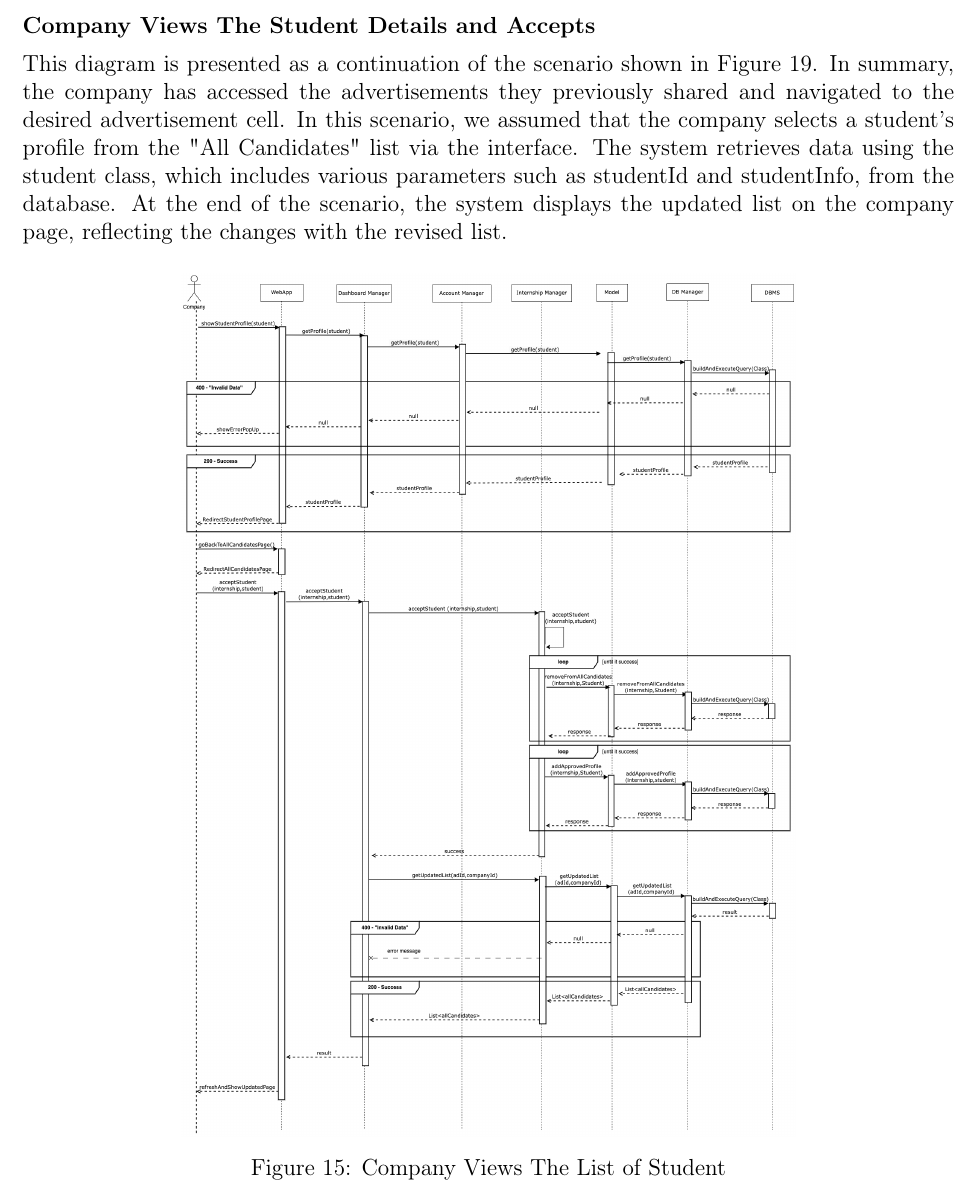
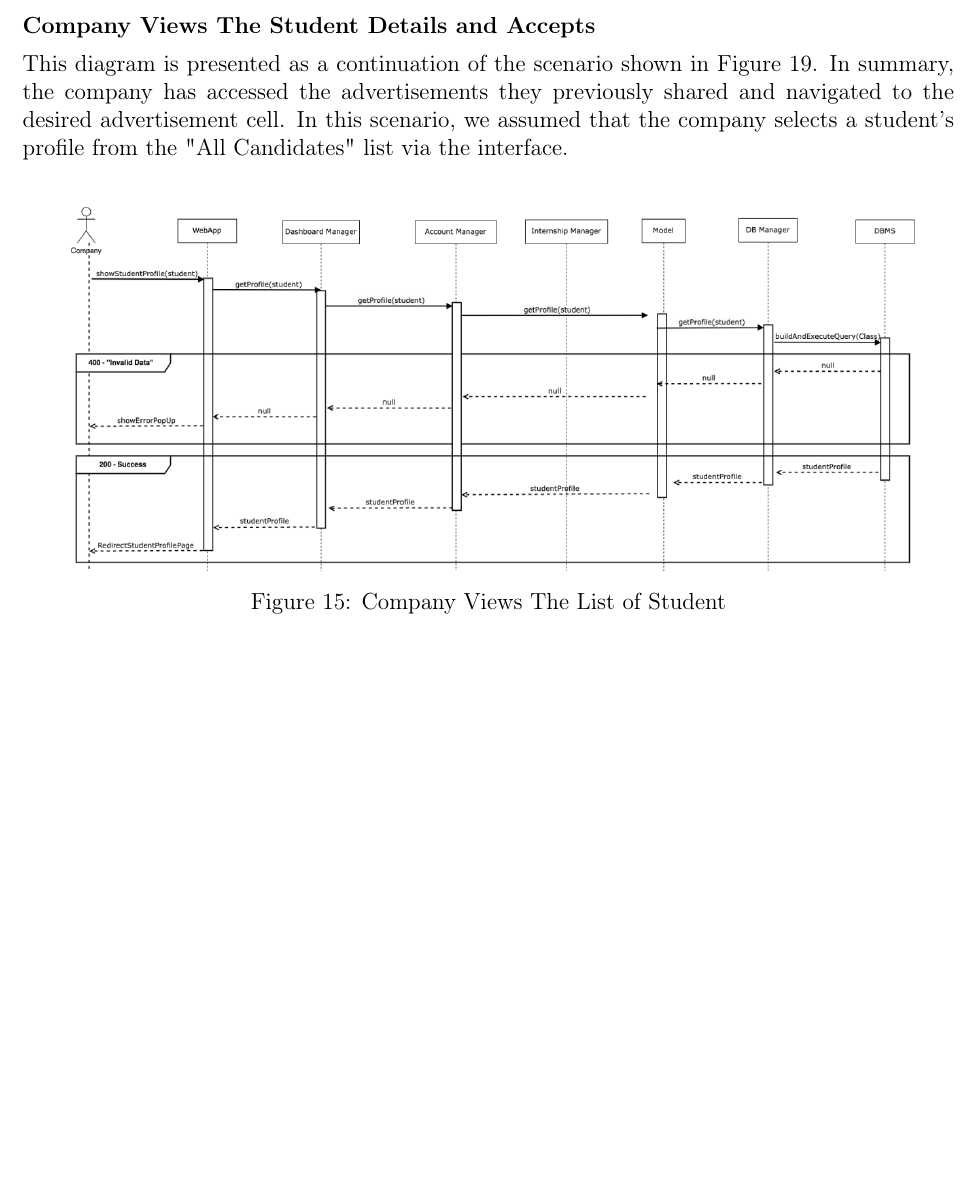
Before and after one commit to alesalv0/RattiSalvatoreYalcin, a LaTeX document (DD.tex): part of page 22 of 70, cut so that both start at the same text, the shorter picture padded with empty space. Compiled offline with pdfLaTeX.

Commit message:
Updates from Overleaf

```diff
--- a/DD.tex
+++ b/DD.tex
@@ -393,10 +393,10 @@ This diagram represents the scenario in which companies view a list of advertise
 \newpage
 
 \subsubsection*{ Company Views The Student Details and Accepts}
-This diagram is presented as a continuation of the scenario shown in Figure 19. In summary, the company has accessed the advertisements they previously shared and navigated to the desired advertisement cell. In this scenario, we assumed that the company selects a student's profile from the "All Candidates" list via the interface. The system retrieves data using the student class, which includes various parameters such as studentId and studentInfo, from the database. At the end of the scenario, the system displays the updated list on the company page, reflecting the changes with the revised list.
-\begin{figure}[H]
-    \centering
-    \includegraphics[scale = 0.22]{DD_figures/RuntimeView/companyViewStudentDetails.drawio.png}
+This diagram is presented as a continuation of the scenario shown in Figure 19. In summary, the company has accessed the advertisements they previously shared and navigated to the desired advertisement cell. In this scenario, we assumed that the company selects a student's profile from the "All Candidates" list via the interface.
+\begin{figure}[H]
+    \centering
+    \includegraphics[scale = 0.7]{DD_figures/RuntimeView/companyViewStudentDetails.drawio.png}
     \caption{Company Views The List of Student}
     \centering
 \end{figure}
```
Also changed, not shown: DD_figures/RuntimeView/companyViewStudentDetails.drawio.png.
